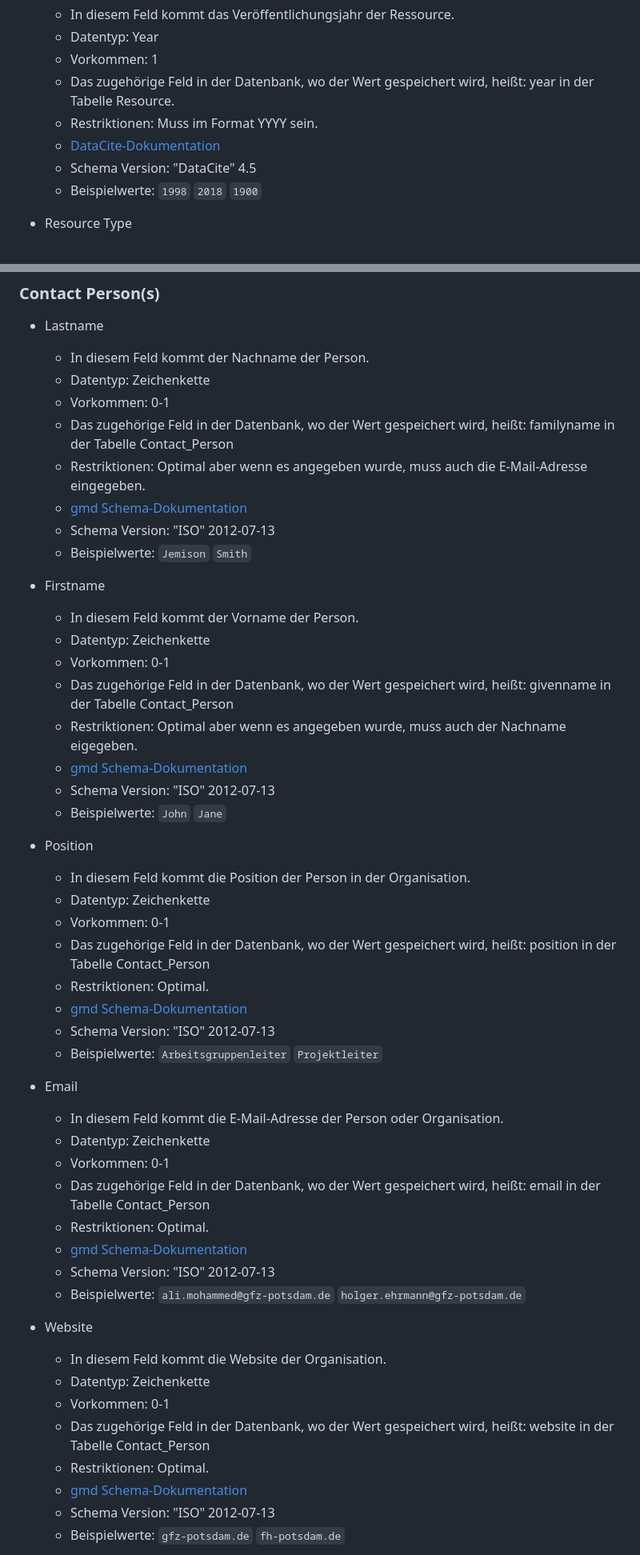
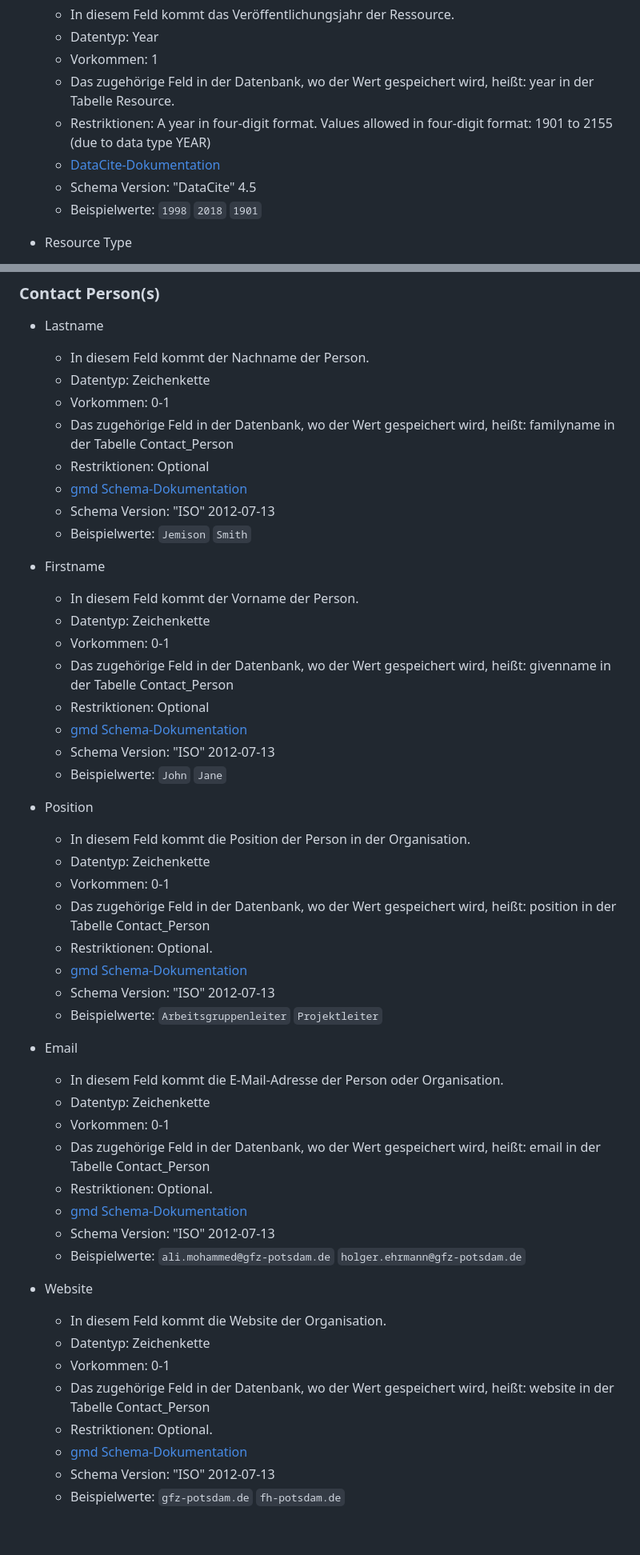
Before and after one commit to McNamara84/gfz-metadata-editor-msl-v2, a Markdown page: README.md, 2 parts joined by grey strips. Shown at 80% size. Rendered like a GitHub page; blank space fills up the shorter version.

```diff
--- a/README.md
+++ b/README.md
@@ -365,10 +365,10 @@ JSON-Array mit Identifier-Typ-Objekten
   - Datentyp: Year
   - Vorkommen: 1
   - Das zugehörige Feld in der Datenbank, wo der Wert gespeichert wird, heißt: year in der Tabelle Resource.
-  - Restriktionen: Muss im Format YYYY sein.
+  - Restriktionen: A year in four-digit format. Values allowed in four-digit format: 1901 to 2155 (due to data type YEAR)
   - [DataCite-Dokumentation](https://datacite-metadata-schema.readthedocs.io/en/4.5/properties/publicationyear/)
   - Schema Version: "DataCite" 4.5
-  - Beispielwerte: `1998` `2018` `1900`
+  - Beispielwerte: `1998` `2018` `1901`
 
 - Resource Type
 
@@ -489,7 +489,7 @@ JSON-Array mit Identifier-Typ-Objekten
   - Datentyp: Zeichenkette
   - Vorkommen: 0-1
   - Das zugehörige Feld in der Datenbank, wo der Wert gespeichert wird, heißt: familyname in der Tabelle Contact_Person
-  - Restriktionen: Optimal aber wenn es angegeben wurde, muss auch die E-Mail-Adresse eingegeben.
+  - Restriktionen: Optional
   - [gmd Schema-Dokumentation](https://schemas.isotc211.org/19139/-/gmd/1.0/gmd/#element_CI_ResponsibleParty)
   - Schema Version: "ISO" 2012-07-13
   - Beispielwerte: `Jemison` `Smith`
@@ -500,7 +500,7 @@ JSON-Array mit Identifier-Typ-Objekten
   - Datentyp: Zeichenkette
   - Vorkommen: 0-1
   - Das zugehörige Feld in der Datenbank, wo der Wert gespeichert wird, heißt: givenname in der Tabelle Contact_Person
-  - Restriktionen: Optimal aber wenn es angegeben wurde, muss auch der Nachname eigegeben.
+  - Restriktionen: Optional
   - [gmd Schema-Dokumentation](https://schemas.isotc211.org/19139/-/gmd/1.0/gmd/#element_CI_ResponsibleParty)
   - Schema Version: "ISO" 2012-07-13
   - Beispielwerte: `John` `Jane`
@@ -511,7 +511,7 @@ JSON-Array mit Identifier-Typ-Objekten
   - Datentyp: Zeichenkette
   - Vorkommen: 0-1
   - Das zugehörige Feld in der Datenbank, wo der Wert gespeichert wird, heißt: position in der Tabelle Contact_Person
-  - Restriktionen: Optimal.
+  - Restriktionen: Optional.
   - [gmd Schema-Dokumentation](https://schemas.isotc211.org/19139/-/gmd/1.0/gmd/#element_CI_ResponsibleParty)
   - Schema Version: "ISO" 2012-07-13
   - Beispielwerte: `Arbeitsgruppenleiter` `Projektleiter`
@@ -522,7 +522,7 @@ JSON-Array mit Identifier-Typ-Objekten
   - Datentyp: Zeichenkette
   - Vorkommen: 0-1
   - Das zugehörige Feld in der Datenbank, wo der Wert gespeichert wird, heißt: email in der Tabelle Contact_Person
-  - Restriktionen: Optimal.
+  - Restriktionen: Optional.
   - [gmd Schema-Dokumentation](https://schemas.isotc211.org/19139/-/gmd/1.0/gmd/#element_CI_ResponsibleParty)
   - Schema Version: "ISO" 2012-07-13
   - Beispielwerte: `ali.mohammed@gfz-potsdam.de` `holger.ehrmann@gfz-potsdam.de`
@@ -532,7 +532,7 @@ JSON-Array mit Identifier-Typ-Objekten
   - Datentyp: Zeichenkette
   - Vorkommen: 0-1
   - Das zugehörige Feld in der Datenbank, wo der Wert gespeichert wird, heißt: website in der Tabelle Contact_Person
-  - Restriktionen: Optimal.
+  - Restriktionen: Optional.
   - [gmd Schema-Dokumentation](https://schemas.isotc211.org/19139/-/gmd/1.0/gmd/#element_CI_ResponsibleParty)
   - Schema Version: "ISO" 2012-07-13
   - Beispielwerte: `gfz-potsdam.de` `fh-potsdam.de`
```
Also changed, not shown: other parts of README.md (+3 -93 lines).
